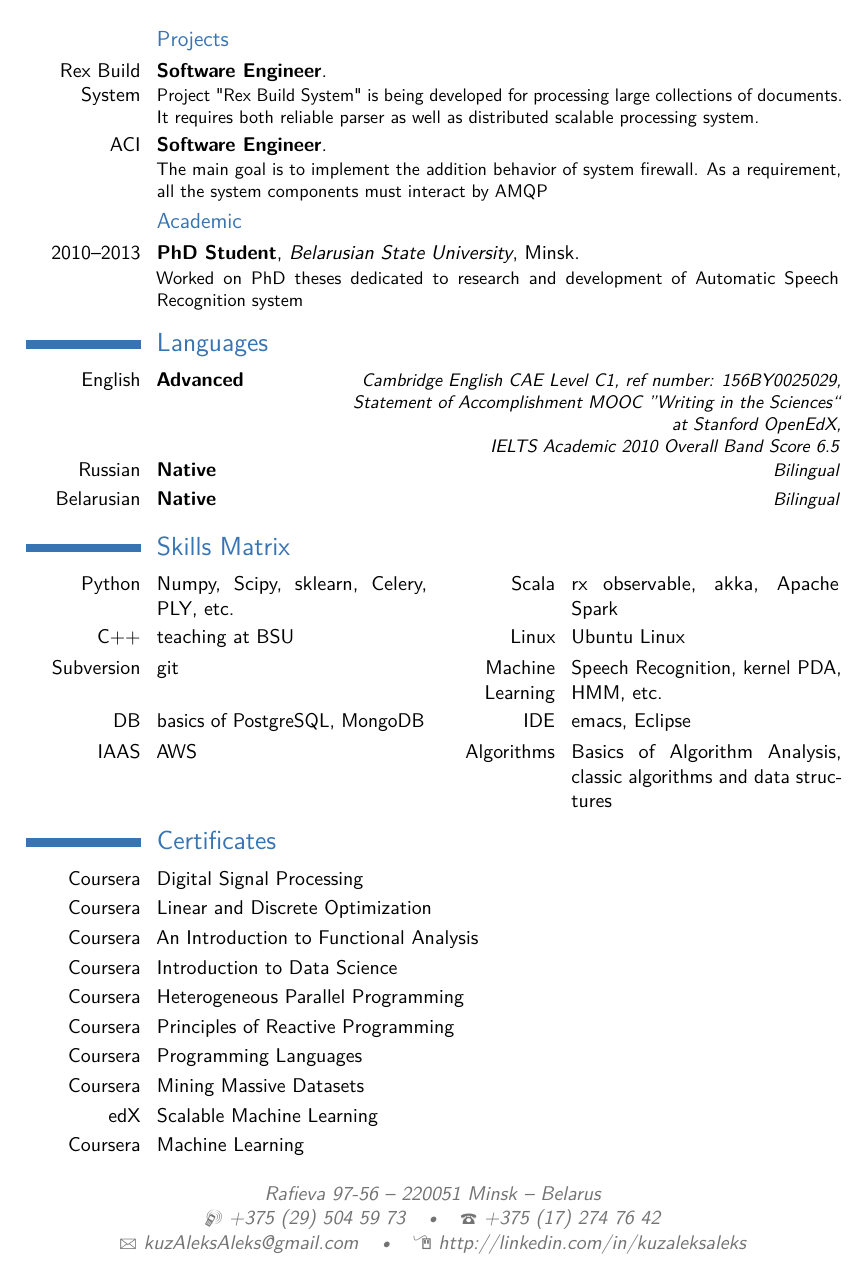
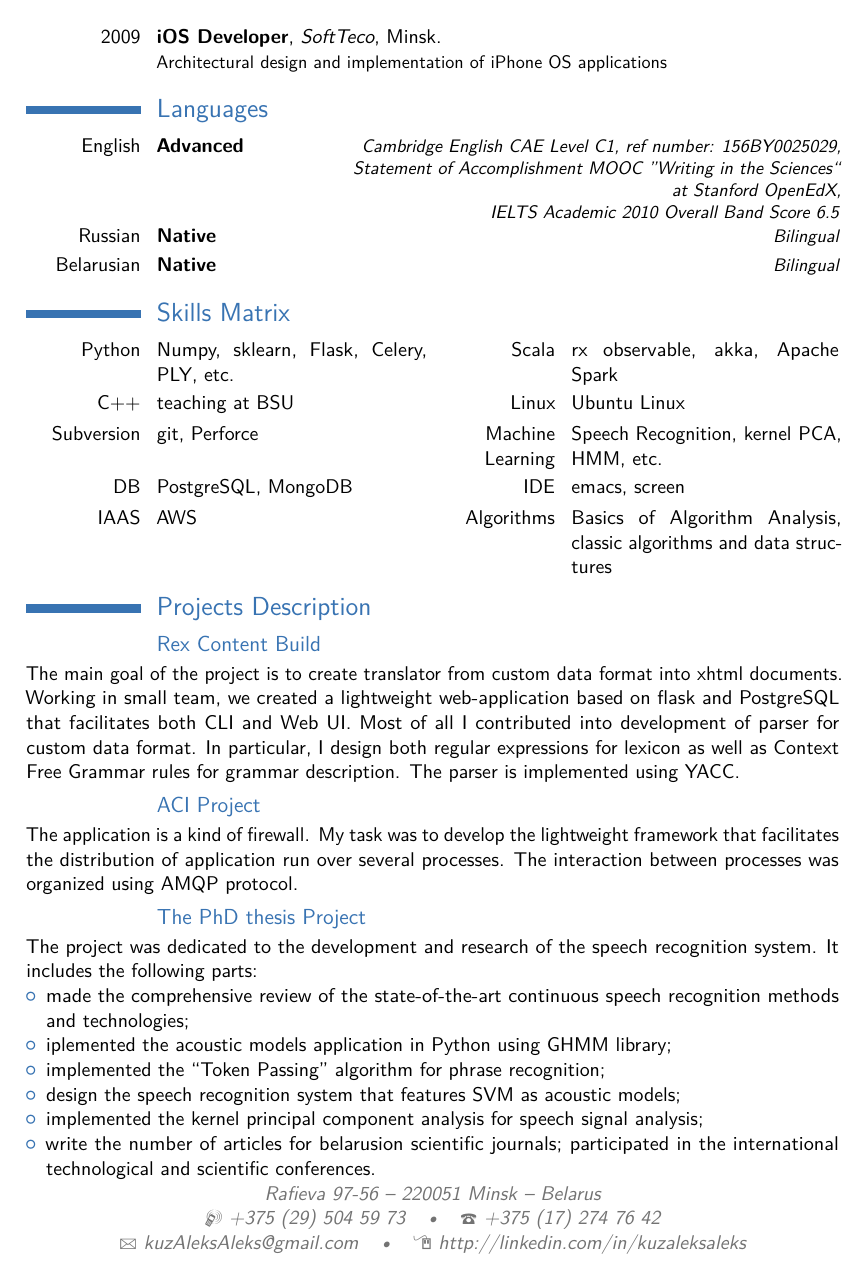
Before and after one commit to kuzaleks/lifegoals, a LaTeX CV (cv/main.tex): page 2 of 3 before the commit and page 2 of 4 after it. Compiled offline with pdfLaTeX.

Commit message:
Add projects description and other edits to the CV

```diff
--- a/cv/main.tex
+++ b/cv/main.tex
@@ -80,11 +80,6 @@
 \cventry{2015--present}{Senior Python Developer at the EPAM Systems}{Low Level Programming Department}{Minsk}{}{Development in production}
 \cventry{2009--present}{Senior Teacher at Belarusian State University}{Department of Informatics and Computer Systems}{Minsk}{}{Teaching programming and numerical methods \\ Scientific research, programming, English language support}
 \cventry{2009}{iOS Developer}{SoftTeco}{Minsk}{}{Architectural design and implementation of iPhone OS applications}
-\subsection{Projects}
-\cventry{Rex Build System}{Software Engineer}{}{}{}{Project "Rex Build System" is being developed for processing large collections of documents. It requires both reliable parser as well as distributed scalable processing system.}
-\cventry{ACI}{Software Engineer}{}{}{}{The main goal is to implement the addition behavior of system firewall. As a requirement, all the system components must interact by AMQP}
-\subsection{Academic}
-\cventry{2010--2013}{PhD Student}{Belarusian State University}{Minsk}{}{Worked on PhD theses dedicated to research and development of Automatic Speech Recognition system}
 
 %\subsection{Miscellaneous}
 %\cventry{year--year}{Job title}{Employer}{City}{}{Description}
@@ -98,13 +93,31 @@ IELTS Academic 2010 Overall Band Score 6.5}
 \cvitemwithcomment{Belarusian}{Native}{Bilingual}
 
 \section{Skills Matrix}
-\cvdoubleitem{Python}{Numpy, Scipy, sklearn, Celery, PLY, etc.}{Scala}{rx observable, akka, Apache Spark}
+\cvdoubleitem{Python}{Numpy, sklearn, Flask, Celery, PLY, etc.}{Scala}{rx observable, akka, Apache Spark}
 \cvdoubleitem{C++}{teaching at BSU}{Linux}{Ubuntu Linux}
-\cvdoubleitem{Subversion}{git}{Machine Learning}{Speech Recognition, kernel PDA, HMM, etc.}
-\cvdoubleitem{DB}{basics of PostgreSQL, MongoDB}{IDE}{emacs, Eclipse}
+\cvdoubleitem{Subversion}{git, Perforce}{Machine Learning}{Speech Recognition, kernel PCA, HMM, etc.}
+\cvdoubleitem{DB}{PostgreSQL, MongoDB}{IDE}{emacs, screen}
 %\cvdoubleitem{Objective-C}{iOS}{IDE}{emacs, Eclipse}
 \cvdoubleitem{IAAS}{AWS}{Algorithms}{Basics of Algorithm Analysis, classic algorithms and data structures}
 
+\section{Projects Description}
+\subsection{Rex Content Build}
+The main goal of the project is to create translator from custom data format into xhtml documents.
+Working in small team, we created a lightweight web-application based on flask and PostgreSQL that facilitates both CLI and Web UI. Most of all I contributed into development of parser for custom data format. In particular, I design both regular expressions for lexicon as well as Context Free Grammar rules for grammar description. The parser is implemented using YACC.
+\subsection{ACI Project}
+The application is a kind of firewall. My task was to develop the lightweight framework that facilitates the distribution of application run over several processes. The interaction between processes was organized using AMQP protocol.
+\subsection{The PhD thesis Project}
+The project was dedicated to the development and research of the speech recognition system. It includes the following parts:
+
+\begin{itemize}
+  \item made the comprehensive review of the state-of-the-art continuous speech recognition methods and technologies;
+  \item iplemented the acoustic models application in Python using GHMM library;
+  \item implemented the ``Token Passing'' algorithm for phrase recognition;
+  \item design the speech recognition system that features SVM as acoustic models;
+  \item implemented the kernel principal component analysis for speech signal analysis;
+  \item write the number of articles for belarusion scientific journals;
+participated in the international technological and scientific conferences.
+\end{itemize}
 %\section{Interests}
 %\cvitem{hobby 1}{Description}
 %\cvitem{hobby 2}{Description}
@@ -113,4 +126,3 @@ IELTS Academic 2010 Overall Band Score 6.5}
 \section{Certificates}
 \cvitem{Coursera}{Digital Signal Processing}
 \cvitem{Coursera}{Linear and Discrete Optimization}
-\cvitem{Coursera}{An Introduction to Functional Analysis}
@@ -118,6 +137,2 @@ IELTS Academic 2010 Overall Band Score 6.5}
 \cvitem{Coursera}{Heterogeneous Parallel Programming}
 \cvitem{Coursera}{Principles of Reactive Programming}
-\cvitem{Coursera}{Programming Languages}
-\cvitem{Coursera}{Mining Massive Datasets}
-\cvitem{edX}{Scalable Machine Learning}
-\cvitem{Coursera}{Machine Learning}
```
Also changed, not shown: cv/Portrait2.jpg (added), cv/main.tex (21 more changed lines), 1 other file.
